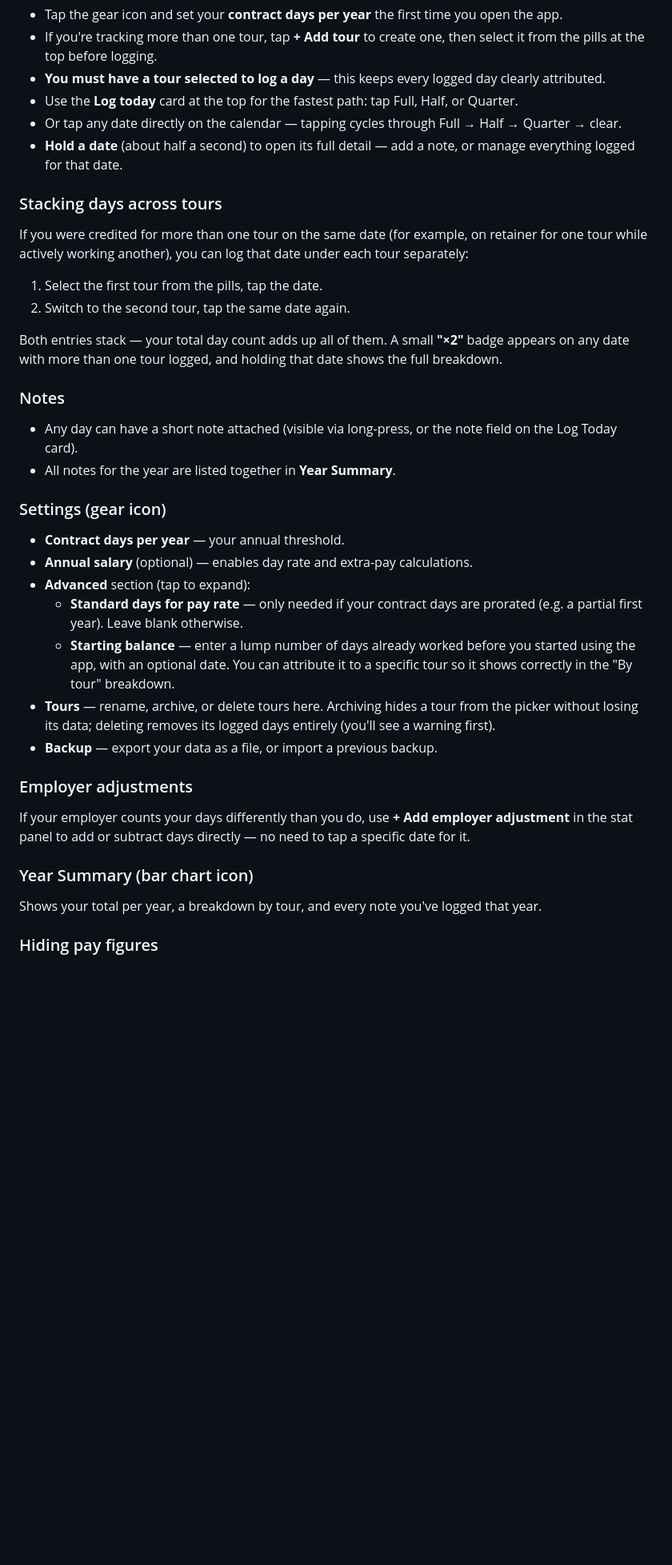
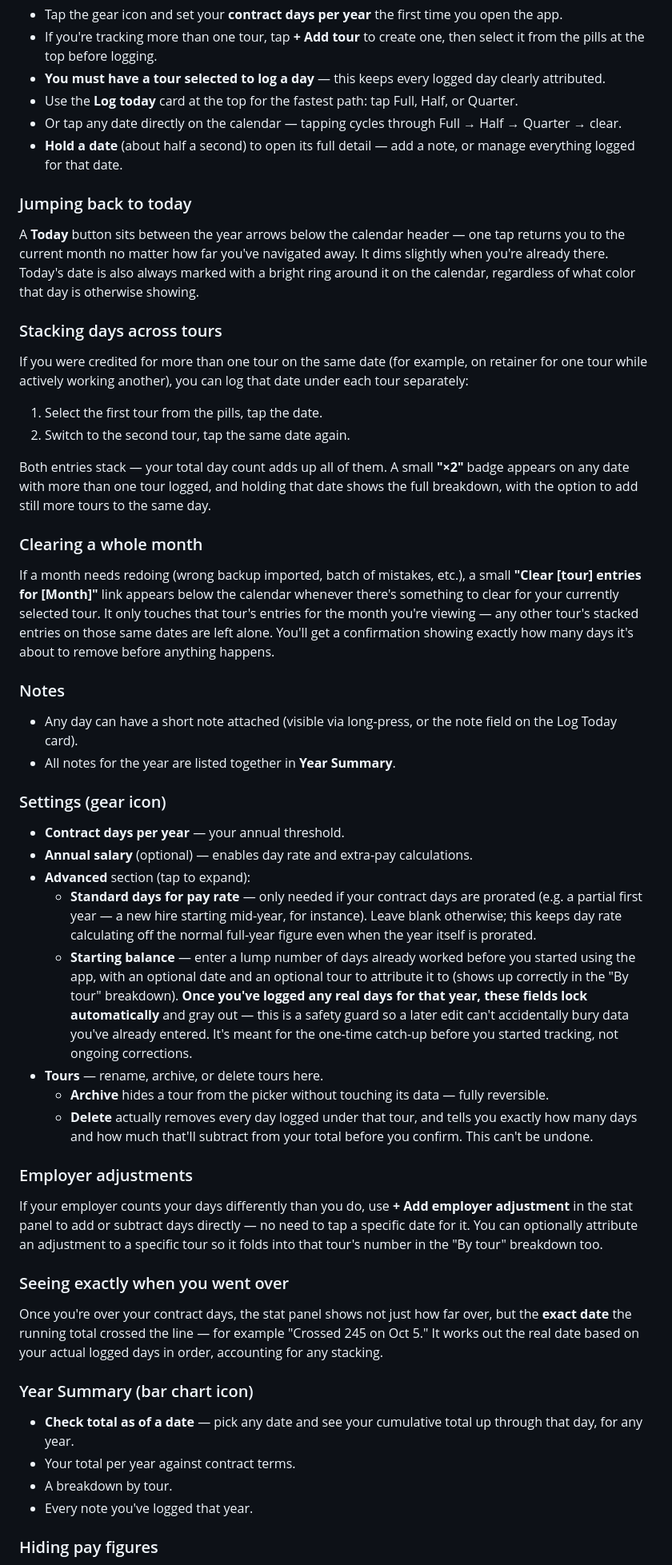
Before and after one commit to audiorazor/days-worked, a Markdown page: readme.md, the part around one of its changes. Shown at 80% size. Drawn GitHub-style; blank space fills up the shorter version.

```diff
--- a/readme.md
+++ b/readme.md
@@ -39,6 +39,10 @@ Same result — a home screen icon that opens full-screen.
 - Or tap any date directly on the calendar — tapping cycles through Full → Half → Quarter → clear.
 - **Hold a date** (about half a second) to open its full detail — add a note, or manage everything logged for that date.
 
+### Jumping back to today
+
+A **Today** button sits between the year arrows below the calendar header — one tap returns you to the current month no matter how far you've navigated away. It dims slightly when you're already there. Today's date is also always marked with a bright ring around it on the calendar, regardless of what color that day is otherwise showing.
+
 ### Stacking days across tours
 
 If you were credited for more than one tour on the same date (for example, on retainer for one tour while actively working another), you can log that date under each tour separately:
@@ -46,7 +50,11 @@ If you were credited for more than one tour on the same date (for example, on re
 1. Select the first tour from the pills, tap the date.
 2. Switch to the second tour, tap the same date again.
 
-Both entries stack — your total day count adds up all of them. A small **"×2"** badge appears on any date with more than one tour logged, and holding that date shows the full breakdown.
+Both entries stack — your total day count adds up all of them. A small **"×2"** badge appears on any date with more than one tour logged, and holding that date shows the full breakdown, with the option to add still more tours to the same day.
+
+### Clearing a whole month
+
+If a month needs redoing (wrong backup imported, batch of mistakes, etc.), a small **"Clear [tour] entries for [Month]"** link appears below the calendar whenever there's something to clear for your currently selected tour. It only touches that tour's entries for the month you're viewing — any other tour's stacked entries on those same dates are left alone. You'll get a confirmation showing exactly how many days it's about to remove before anything happens.
 
 ### Notes
 
@@ -58,18 +66,26 @@ Both entries stack — your total day count adds up all of them. A small **"×2"
 - **Contract days per year** — your annual threshold.
 - **Annual salary** (optional) — enables day rate and extra-pay calculations.
 - **Advanced** section (tap to expand):
-  - **Standard days for pay rate** — only needed if your contract days are prorated (e.g. a partial first year). Leave blank otherwise.
-  - **Starting balance** — enter a lump number of days already worked before you started using the app, with an optional date. You can attribute it to a specific tour so it shows correctly in the "By tour" breakdown.
-- **Tours** — rename, archive, or delete tours here. Archiving hides a tour from the picker without losing its data; deleting removes its logged days entirely (you'll see a warning first).
-- **Backup** — export your data as a file, or import a previous backup.
+  - **Standard days for pay rate** — only needed if your contract days are prorated (e.g. a partial first year — a new hire starting mid-year, for instance). Leave blank otherwise; this keeps day rate calculating off the normal full-year figure even when the year itself is prorated.
+  - **Starting balance** — enter a lump number of days already worked before you started using the app, with an optional date and an optional tour to attribute it to (shows up correctly in the "By tour" breakdown). **Once you've logged any real days for that year, these fields lock automatically** and gray out — this is a safety guard so a later edit can't accidentally bury data you've already entered. It's meant for the one-time catch-up before you started tracking, not ongoing corrections.
+- **Tours** — rename, archive, or delete tours here.
+  - **Archive** hides a tour from the picker without touching its data — fully reversible.
+  - **Delete** actually removes every day logged under that tour, and tells you exactly how many days and how much that'll subtract from your total before you confirm. This can't be undone.
 
 ### Employer adjustments
 
-If your employer counts your days differently than you do, use **+ Add employer adjustment** in the stat panel to add or subtract days directly — no need to tap a specific date for it.
+If your employer counts your days differently than you do, use **+ Add employer adjustment** in the stat panel to add or subtract days directly — no need to tap a specific date for it. You can optionally attribute an adjustment to a specific tour so it folds into that tour's number in the "By tour" breakdown too.
+
+### Seeing exactly when you went over
+
+Once you're over your contract days, the stat panel shows not just how far over, but the **exact date** the running total crossed the line — for example "Crossed 245 on Oct 5." It works out the real date based on your actual logged days in order, accounting for any stacking.
 
 ### Year Summary (bar chart icon)
 
-Shows your total per year, a breakdown by tour, and every note you've logged that year.
+- **Check total as of a date** — pick any date and see your cumulative total up through that day, for any year.
+- Your total per year against contract terms.
+- A breakdown by tour.
+- Every note you've logged that year.
 
 ### Hiding pay figures
 
```
Also changed, not shown: other parts of readme.md (+4 -0 lines).
